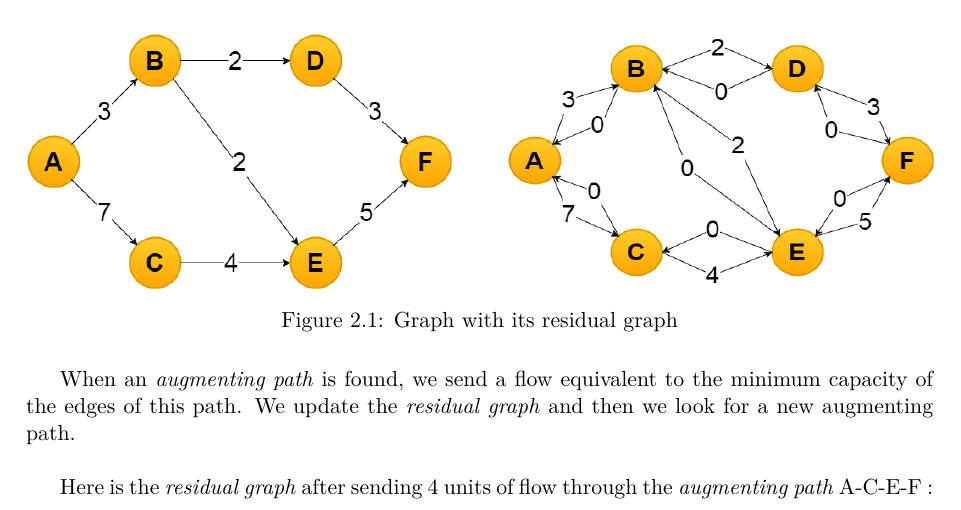
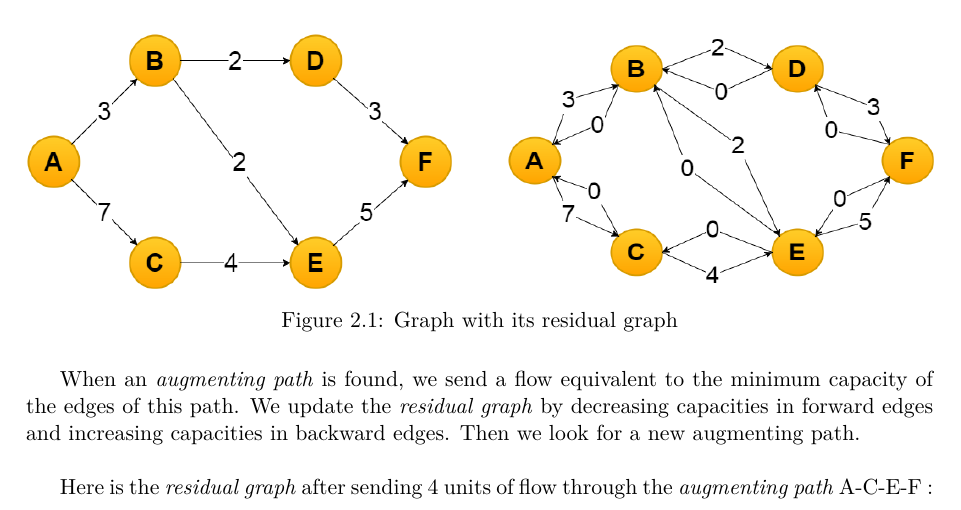
Before and after one commit to denisgenon/flow_algorithm, a LaTeX thesis (latex/main.tex, which reads latex/sections/algos.tex): part of page 11 of 27, cut so that both start at the same text. Compiled offline with pdfLaTeX.

Commit message:
ecriture mémoire

```diff
--- a/latex/sections/algos.tex
+++ b/latex/sections/algos.tex
@@ -13,7 +13,7 @@ An available path from the source to the sink is called \textit{augmenting path}
 \end{figure}
 
 
-When an \textit{augmenting path} is found, we send a flow equivalent to the minimum capacity of the edges of this path. We update the \textit{residual graph} and then we look for a new augmenting path. \newline
+When an \textit{augmenting path} is found, we send a flow equivalent to the minimum capacity of the edges of this path. We update the \textit{residual graph} by decreasing capacities in forward edges and increasing capacities in backward edges. Then we look for a new augmenting path. \newline
 
 Here is the \textit{residual graph} after sending 4 units of flow through the \textit{augmenting path} A-C-E-F : \newline
 
```
Also changed, not shown: latex/main.pdf.
